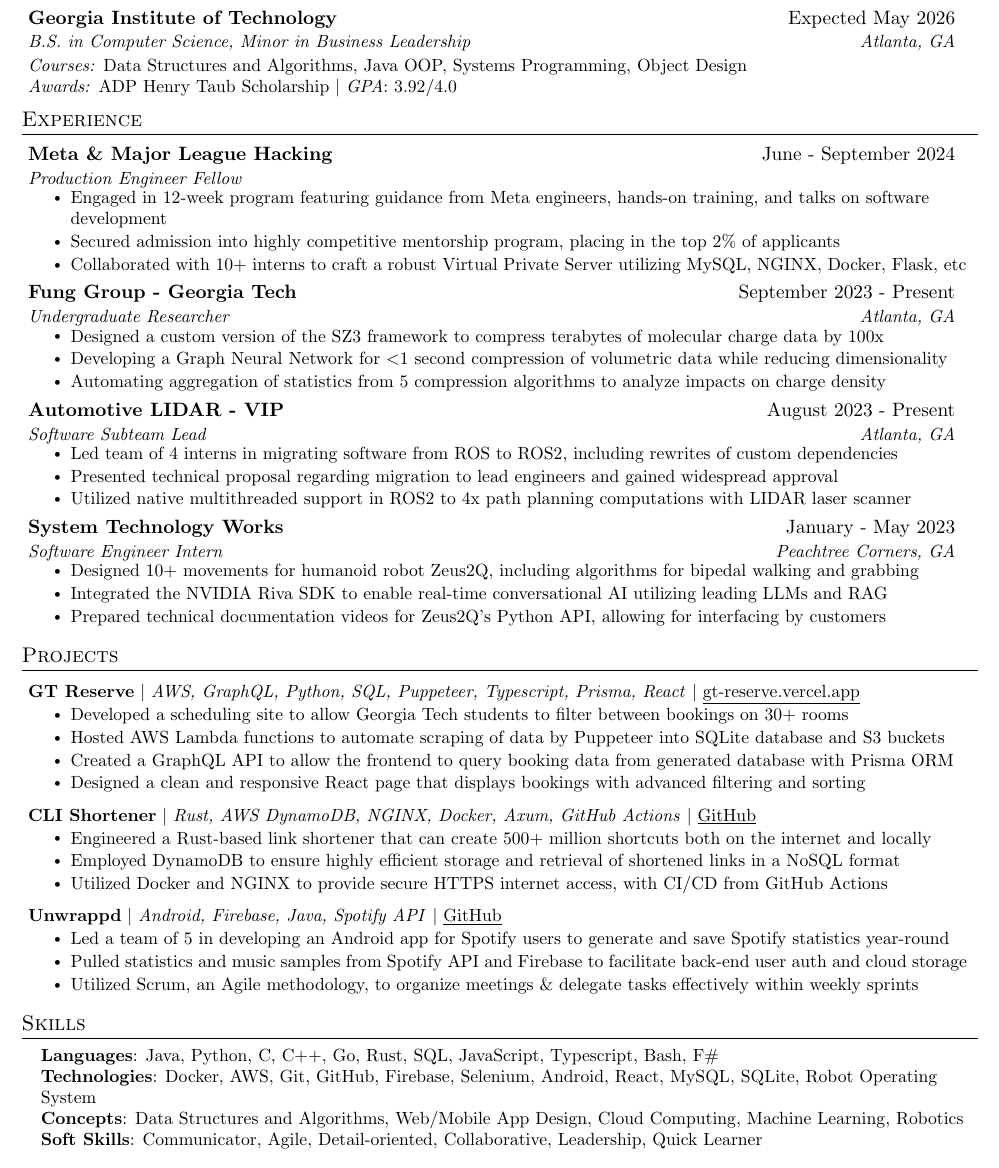
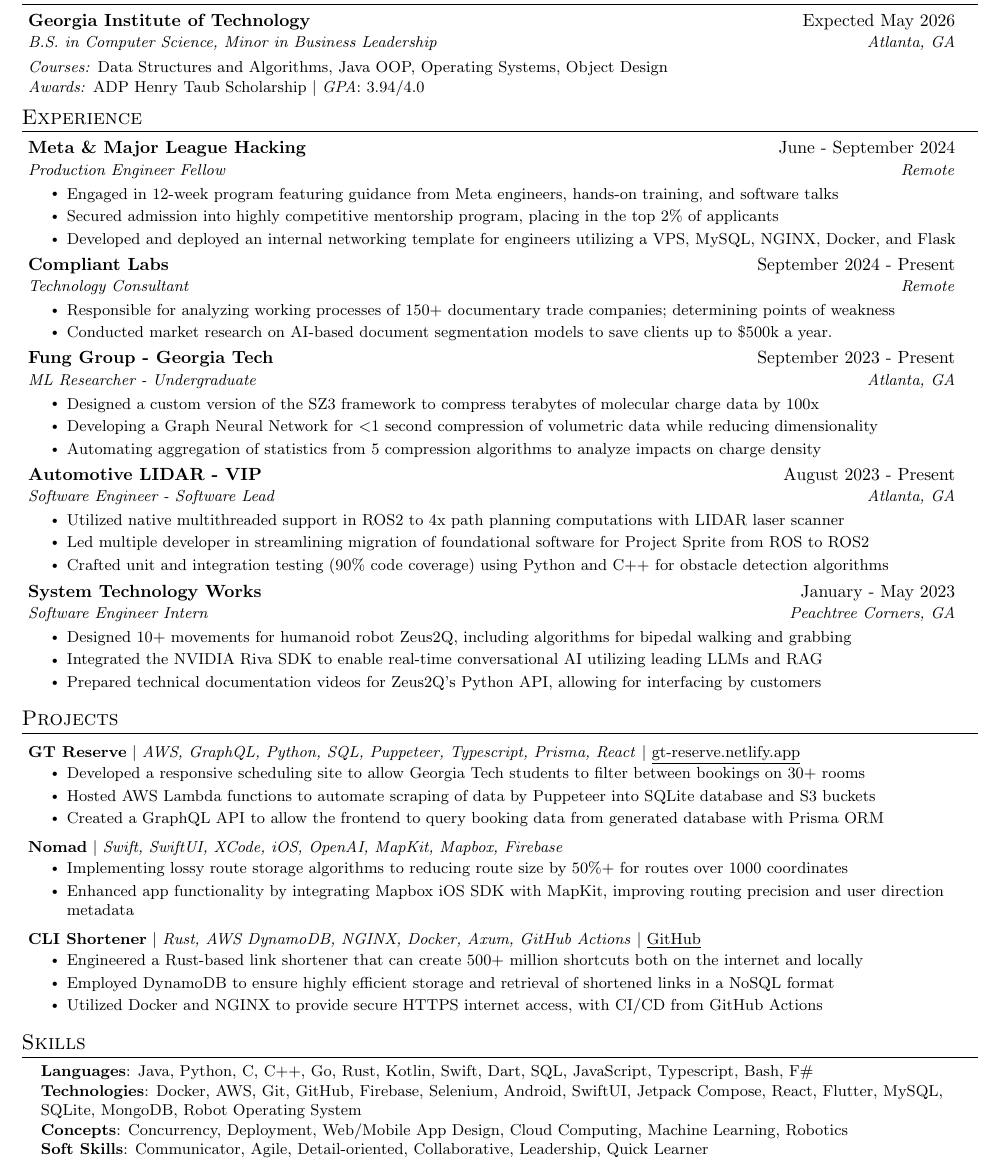
Before and after one commit to VigneshSK17/resume, a LaTeX CV (latex/Vignesh_SureshKumar_Resume.tex): part of the page, cut so that both start at the same text. Compiled offline with pdfLaTeX.

Commit message:
Updated resume based on AI recommendations

```diff
--- a/latex/Vignesh_SureshKumar_Resume.tex
+++ b/latex/Vignesh_SureshKumar_Resume.tex
@@ -11,7 +11,7 @@
 
 %%%%%
 
-\documentclass[letterpaper,11pt]{article}
+\documentclass[letterpaper,10pt]{article}
 
 \usepackage{latexsym}
 \usepackage[empty]{fullpage}
@@ -82,7 +82,7 @@
       \textit{\small#3} & \textit{\small #4} \\
 
     \end{tabular*}%
-  \vspace{-9pt}
+  \vspace{-5pt}
 }
 
 \newcommand{\resumeSubSubheading}[2]{
@@ -134,12 +134,12 @@
       {Georgia Institute of Technology}{Expected May 2026}
 			{B.S. in Computer Science, Minor in Business Leadership}{Atlanta, GA}
 
-			\medskip
+			\smallskip
 
 			\small
 			\begin{tabular*}{0.97\textwidth}{l@{\extracolsep{\fill}}r}
-			\textit{Courses:} Data Structures and Algorithms, Java OOP, Systems Programming, Object Design \\
-			\textit{Awards:} ADP Henry Taub Scholarship $|$ \textit{GPA}: 3.92/4.0 \\
+			\textit{Courses:} Data Structures and Algorithms, Java OOP, Operating Systems, Object Design \\
+			\textit{Awards:} ADP Henry Taub Scholarship $|$ \textit{GPA}: 3.94/4.0 \\
 			\end{tabular*}\vspace{-7pt}
 
   \resumeSubHeadingListEnd
@@ -151,12 +151,24 @@
 			%% Software Engineering %%
 			\resumeSubheading
 			{Meta \& Major League Hacking}{June - September 2024}
-			{Production Engineer Fellow}{}
+			{Production Engineer Fellow}{Remote}
 			\resumeItemListStart
-				\resumeItem{Engaged in 12-week program featuring guidance from Meta engineers, hands-on training, and talks on software development}
+				\resumeItem{Engaged in 12-week program featuring guidance from Meta engineers, hands-on training, and software talks}
 				\resumeItem{Secured admission into highly competitive mentorship program, placing in the top 2\% of applicants}
-				\resumeItem{Collaborated with 10+ interns to craft a robust Virtual Private Server utilizing MySQL, NGINX, Docker, Flask, etc}
+				\resumeItem{Developed and deployed an internal networking template for engineers utilizing a VPS, MySQL, NGINX, Docker, and Flask}
+				% \resumeItem{Collaborated with 10+ interns to craft a robust Virtual Private Server utilizing MySQL, NGINX, Docker, Flask, etc}
 			\resumeItemListEnd
+
+			% \begin{comment}
+			\resumeSubheading
+			{Compliant Labs}{September 2024 - Present}
+			{Technology Consultant}{Remote}
+			\resumeItemListStart
+				\resumeItem{Responsible for analyzing working processes of 150+ documentary trade companies; determining points of weakness}
+				\resumeItem{Conducted market research on AI-based document segmentation models to save clients up to \$500k a year.}
+				% \resumeItem{Conducting market research on PDF segmentation models for discovering errors in Letter of Credit documents costing clients up to \$500k a year.}
+			\resumeItemListEnd
+			% \end{comment}
 
 			%% SRE / PE %%
 			% \resumeSubheading
@@ -170,7 +182,7 @@
 
 			\resumeSubheading
 			{Fung Group - Georgia Tech}{September 2023 - Present}
-			{Undergraduate Researcher}{Atlanta, GA}
+			{ML Researcher - Undergraduate}{Atlanta, GA}
 			\resumeItemListStart
 				\resumeItem{Designed a custom version of the SZ3 framework to compress terabytes of molecular charge data by 100x}
 				\resumeItem{Developing a Graph Neural Network for \textless 1 second compression of volumetric data while reducing dimensionality}
@@ -179,13 +191,14 @@
 
 			\resumeSubheading
 			{Automotive LIDAR - VIP}{August 2023 - Present}
-			{Software Subteam Lead}{Atlanta, GA}
+			{Software Engineer - Software Lead}{Atlanta, GA}
 			\resumeItemListStart
-				\resumeItem{Led team of 4 interns in migrating software from ROS to ROS2, including rewrites of custom dependencies}
-				\resumeItem{Presented technical proposal regarding migration to lead engineers and gained widespread approval}
 				\resumeItem{Utilized native multithreaded support in ROS2 to 4x path planning computations with LIDAR laser scanner}
+				\resumeItem{Led multiple developer in streamlining migration of foundational software for Project Sprite from ROS to ROS2}
+				\resumeItem{Crafted unit and integration testing (90\% code coverage) using Python and C++ for obstacle detection algorithms}
 			\resumeItemListEnd
 
+			% \begin{comment}
 			\resumeSubheading
 			{System Technology Works}{January - May 2023}
 			{Software Engineer Intern}{Peachtree Corners, GA}
@@ -204,10 +219,10 @@
       {Horror Hacks}{May 2022 - Oct 2023}
       {Co-founder and Lead Organizer}{}
       \resumeItemListStart
-        \resumeItem{Developed the event's official website from scratch, utilizing HTML/CSS, Javascript, and Astro to craft an accessible and responsive site}
-        % \resumeItem{Organized and led workshops in multiple programming languages and frameworks, fostering skill development}
+        % \resumeItem{Developed the event's official website from scratch, utilizing HTML/CSS, Javascript, and Astro to craft an accessible and responsive site}
+        \resumeItem{Organized and led workshops in multiple programming languages and frameworks, fostering skill development}
         \resumeItem{Reached 70+ high schoolers from various nationalities through utilization of social media and marketing}
-        % \resumeItem{Coordinate a team of volunteers, assigning roles, and delegating tasks to ensure efficient event execution and outstanding participant support}
+        \resumeItem{Coordinate a team of volunteers, assigning roles, and delegating tasks to ensure efficient event execution and outstanding participant support}
       \resumeItemListEnd
 			\end{comment}
 
@@ -230,15 +245,27 @@
 \section{Projects}
     \resumeSubHeadingListStart
 
+		% \begin{comment}
 		\resumeProjectHeading
-		{\textbf{GT Reserve} $|$ \textit{AWS, GraphQL, Python, SQL, Puppeteer, Typescript, Prisma, React} $|$ \href{https://gt-reserve.vercel.app}{\underline{gt-reserve.vercel.app}}}{}
+		{\textbf{GT Reserve} $|$ \textit{AWS, GraphQL, Python, SQL, Puppeteer, Typescript, Prisma, React} $|$ \href{https://gt-reserve.netlify.app}{\underline{gt-reserve.netlify.app}}}{}
 			\resumeItemListStart
-				\resumeItem{Developed a scheduling site to allow Georgia Tech students to filter between bookings on 30+ rooms}
+				\resumeItem{Developed a responsive scheduling site to allow Georgia Tech students to filter between bookings on 30+ rooms}
 				\resumeItem{Hosted AWS Lambda functions to automate scraping of data by Puppeteer into SQLite database and S3 buckets}
 				\resumeItem{Created a GraphQL API to allow the frontend to query booking data from generated database with Prisma ORM}
-				\resumeItem{Designed a clean and responsive React page that displays bookings with advanced filtering and sorting}
+				% \resumeItem{Designed a clean and responsive React page that displays bookings with advanced filtering and sorting}
 			\resumeItemListEnd
+		% \end{comment}
 
+		% \begin{comment}
+		\resumeProjectHeading
+		{\textbf{Nomad} $|$ \textit{Swift, SwiftUI, XCode, iOS, OpenAI, MapKit, Mapbox, Firebase}}{}
+		\resumeItemListStart
+			\resumeItem{Implementing lossy route storage algorithms to reducing route size by 50\%+ for routes over 1000 coordinates}
+			\resumeItem{Enhanced app functionality by integrating Mapbox iOS SDK with MapKit, improving routing precision and user direction metadata}
+		\resumeItemListEnd
+		% \end{comment}
+
+		% \begin{comment}
       \resumeProjectHeading
 		{\textbf{CLI Shortener} $|$ \emph{Rust, AWS DynamoDB, NGINX, Docker, Axum, GitHub Actions} $|$ \href{https://github.com/VigneshSK17/cli_shoretener.git}{\underline{GitHub}}}{}
           \resumeItemListStart
@@ -246,14 +273,18 @@
             \resumeItem{Employed DynamoDB to ensure highly efficient storage and retrieval of shortened links in a NoSQL format}
             \resumeItem{Utilized Docker and NGINX to provide secure HTTPS internet access, with CI/CD from GitHub Actions}
           \resumeItemListEnd
+		% \end{comment}
 
+
+		\begin{comment}
 		\resumeProjectHeading
-			{\textbf{Unwrappd} $|$ \textit{Android, Firebase, Java, Spotify API} $|$ \href{https://github.com/vigneshsk17/cubimer}{\underline{GitHub}}}{}
+		{\textbf{Unwrappd} $|$ \textit{Android, Firebase, Java, Kotlin, Spotify API} $|$ \href{https://github.com/vigneshsk17/cubimer}{\underline{GitHub}}}{}
 			\resumeItemListStart
 				\resumeItem{Led a team of 5 in developing an Android app for Spotify users to generate and save Spotify statistics year-round}
 				\resumeItem{Pulled statistics and music samples from Spotify API and Firebase to facilitate back-end user auth and cloud storage}
 				\resumeItem{Utilized Scrum, an Agile methodology, to organize meetings \& delegate tasks effectively within weekly sprints}
 			\resumeItemListEnd
+		\end{comment}
 
 
 			\begin{comment}
@@ -284,9 +315,9 @@
 \section{Skills}
  \begin{itemize}[leftmargin=0.15in, label={}]
     \small{\item{
-     \textbf{Languages}{: Java, Python, C, C++, Go, Rust, SQL, JavaScript, Typescript, Bash, F\#} \\
-     \textbf{Technologies}{: Docker, AWS, Git, GitHub, Firebase, Selenium, Android, React, MySQL, SQLite, Robot Operating System} \\
-		 \textbf{Concepts}{: Data Structures and Algorithms, Web/Mobile App Design, Cloud Computing, Machine Learning, Robotics}\\
+     \textbf{Languages}{: Java, Python, C, C++, Go, Rust, Kotlin, Swift, Dart, SQL, JavaScript, Typescript, Bash, F\#} \\
+     \textbf{Technologies}{: Docker, AWS, Git, GitHub, Firebase, Selenium, Android, SwiftUI, Jetpack Compose, React, Flutter, MySQL, SQLite, MongoDB, Robot Operating System} \\
+		 \textbf{Concepts}{: Concurrency, Deployment, Web/Mobile App Design, Cloud Computing, Machine Learning, Robotics}\\
      \textbf{Soft Skills}{: Communicator, Agile, Detail-oriented, Collaborative, Leadership, Quick Learner} \\
     }}
  \end{itemize}
```
Also changed, not shown: latex/Vignesh_SureshKumar_Resume.pdf, latex/Vignesh_SureshKumar_Resume.tex (2 more changed lines). Lines whose indentation alone changed are shown as unchanged.
